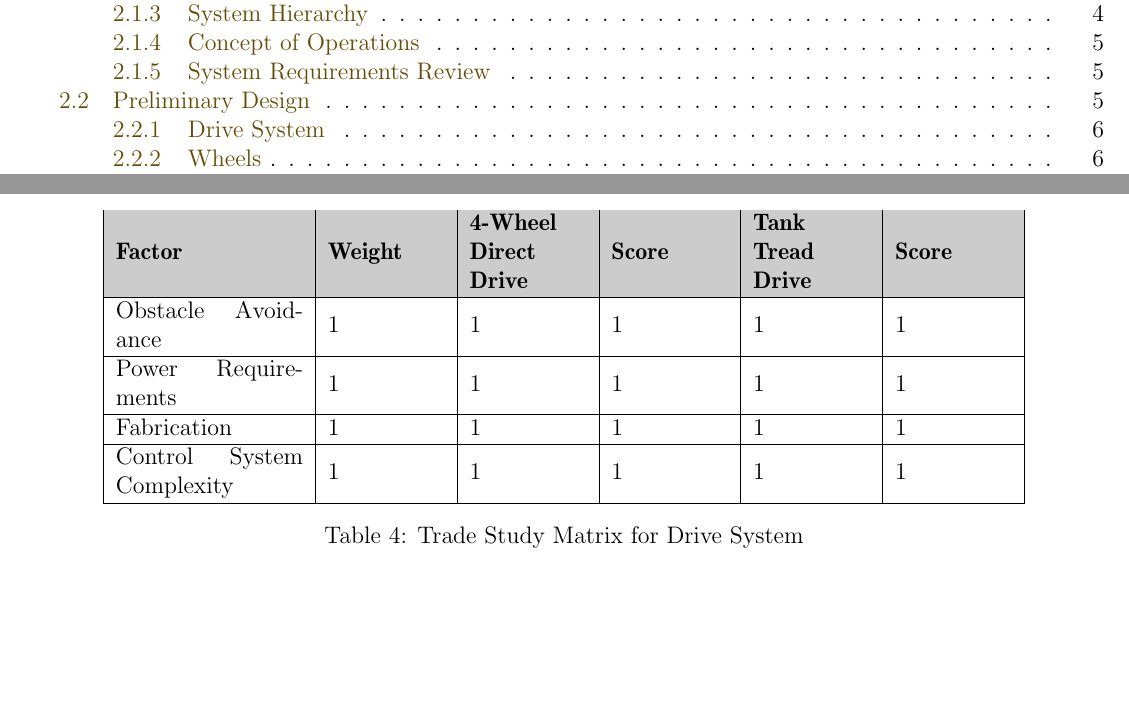
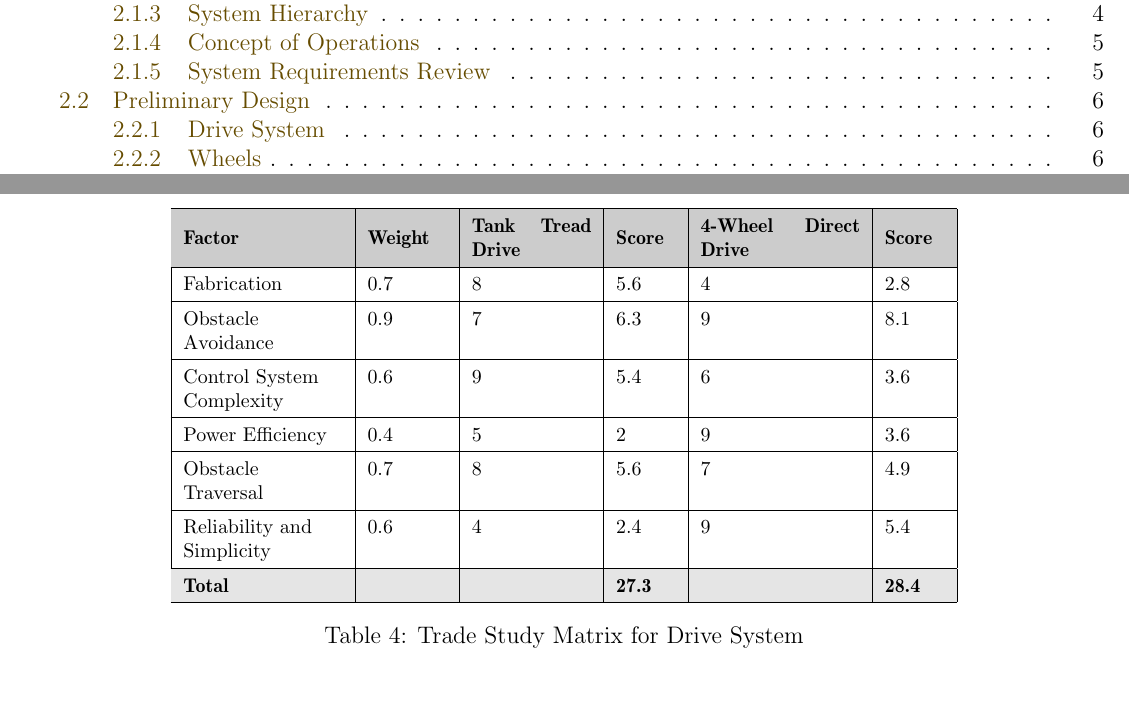
Before and after one commit to vanderbiltrobotics/SystemsEngineeringPaper, a LaTeX document (2017-2018 SE Paper.tex, which reads 03_Systems_Engineering/03002_Preliminary_Design.tex): two parts of pages 2 and 7 of 9, joined at a grey line, cut so that both start at the same text, the shorter picture padded with empty space. Compiled offline with pdfLaTeX.

Commit message:
Work on the Table in Preliminary Design

```diff
--- a/03_Systems_Engineering/03002_Preliminary_Design.tex
+++ b/03_Systems_Engineering/03002_Preliminary_Design.tex
@@ -22,19 +26,27 @@ Two potential drive mechanisms were considered: a 4-wheel direct drive and tank
 
 \FloatBarrier
 	\begin{table}[h]
+	\footnotesize
 	\centering
-	\begin{tabular}{ | m{8em} | m{5em} | m{5em} | m{5em} | m{5em} | m{5em} | }
+	\begin{tabular}{ | p{8em} | m{4em} | m{6em} | m{3em} | m{8em} | m{3em} | }
  	\hline
  		\rowcolor[gray]{0.8}
- 		\textbf{Factor} &\textbf{Weight} &\textbf{4-Wheel Direct Drive} &\textbf{Score} &\textbf{Tank Tread Drive} &\textbf{Score}  \\
+ 		\textbf{Factor} &\textbf{Weight} &\textbf{Tank Tread Drive} &\textbf{Score} &\textbf{4-Wheel Direct Drive} &\textbf{Score}  \\
  		\hline
- 		Obstacle Avoidance&1&1&1&1&1 \\
+		Fabrication                       &  0.7  &  8    &  5.6  &  4    &  2.8   \\
  		\hline
- 		Power Requirements&1&1&1&1&1 \\
+ 		Obstacle \mbox{Avoidance}         &  0.9  &  7    &  6.3  &  9    &  8.1   \\
  		\hline
- 		Fabrication&1&1&1&1&1 \\
+ 		\mbox{Control System} Complexity  &  0.6  &  9    &  5.4  &  6    &  3.6   \\
  		\hline
- 		Control System Complexity&1&1&1&1&1 \\
+ 		Power \mbox{Efficiency}           &  0.4  &  5    &  2    &  9    &  3.6   \\
+ 		\hline
+ 		Obstacle \mbox{Traversal}         &  0.7  &  8    &  5.6  &  7    &  4.9   \\
+ 		\hline
+ 		\mbox{Reliability and} Simplicity &  0.6  &  4    &  2.4  &  9    &  5.4   \\
+ 		\hline
+ 		\rowcolor[gray]{0.9}
+ 		\textbf{Total}                    &       &       &\textbf{27.3}&       &\textbf{28.4}\\
  		\hline
 	\end{tabular}
 	\caption{Trade Study Matrix for Drive System }
--- a/2017-2018 SE Paper.tex
+++ b/2017-2018 SE Paper.tex
@@ -16,6 +16,7 @@
 \usepackage{graphics}
 \usepackage{placeins}
 \usepackage{adjustbox}
+\usepackage{array}
 % END HEADER
 
 
```
Also changed, not shown: 00_Title_Page/00000_FRR_Title_Page.tex (+1 -1 lines), 03_Systems_Engineering/03001_Concept_Development.tex (+2 -0 lines), 04_Conclusions/04000_Conclusions.tex (+1 -1 lines), 2017-2018 SE Paper.pdf, 03_Systems_Engineering/03002_Preliminary_Design.tex (4 more changed lines).
